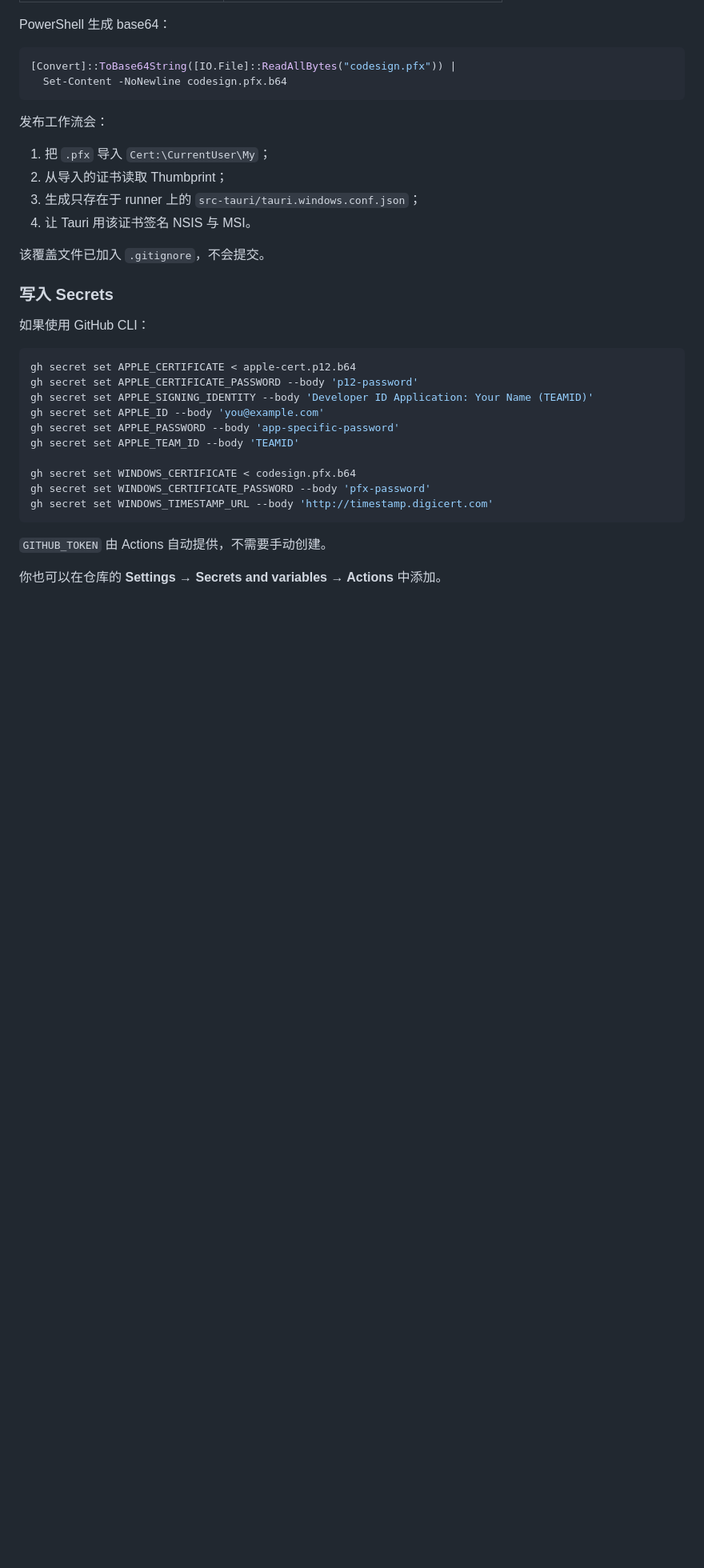
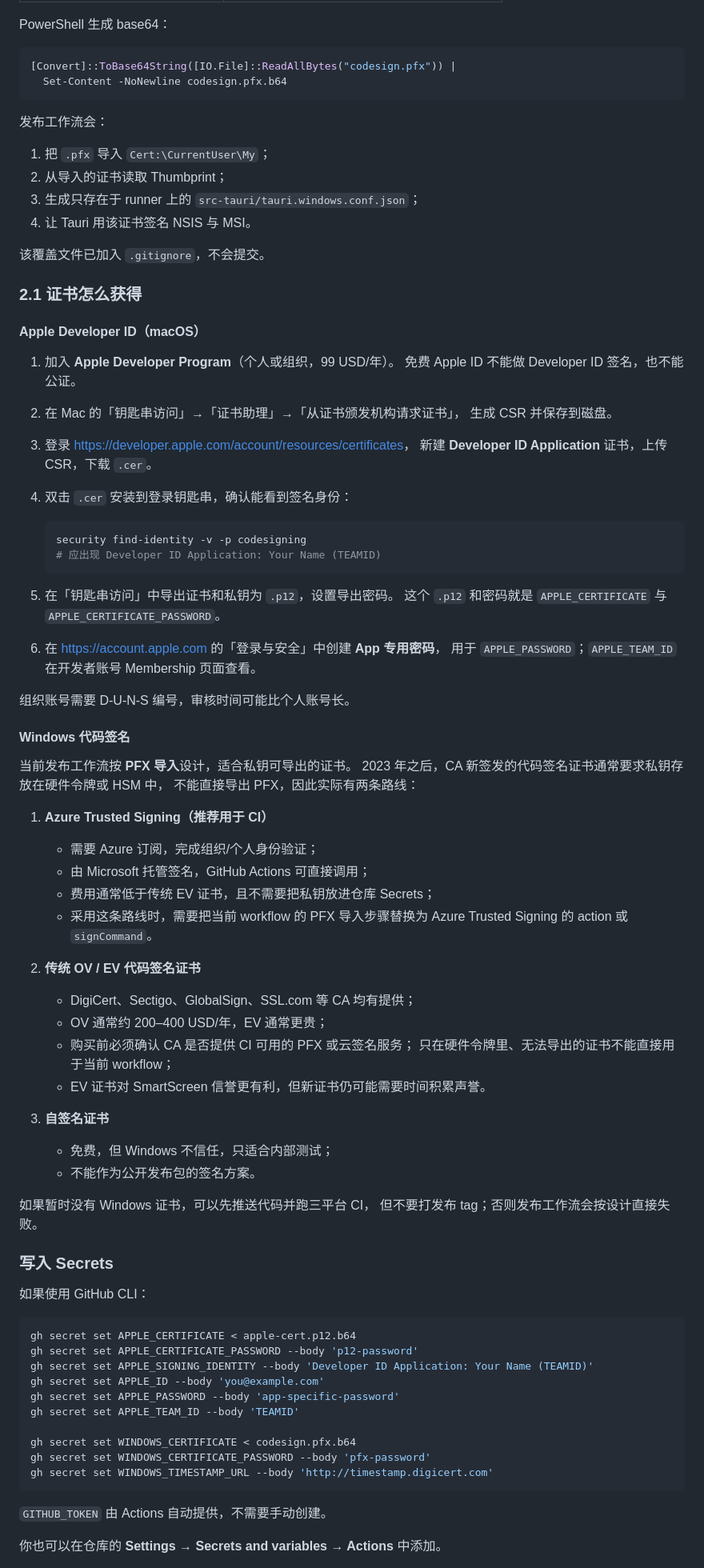
Before and after one commit to kakalotte/SkillEditor, a Markdown page: docs/releasing.md, the part around the change. Shown at 80% size. Drawn GitHub-style; blank space fills up the shorter version.

Commit message:
Document how to obtain Apple and Windows signing certificates

````diff
--- a/docs/releasing.md
+++ b/docs/releasing.md
@@ -72,6 +72,57 @@ PowerShell 生成 base64：
 4. 让 Tauri 用该证书签名 NSIS 与 MSI。
 
 该覆盖文件已加入 `.gitignore`，不会提交。
+
+### 2.1 证书怎么获得
+
+#### Apple Developer ID（macOS）
+
+1. 加入 **Apple Developer Program**（个人或组织，99 USD/年）。
+   免费 Apple ID 不能做 Developer ID 签名，也不能公证。
+2. 在 Mac 的「钥匙串访问」→「证书助理」→「从证书颁发机构请求证书」，
+   生成 CSR 并保存到磁盘。
+3. 登录 <https://developer.apple.com/account/resources/certificates>，
+   新建 **Developer ID Application** 证书，上传 CSR，下载 `.cer`。
+4. 双击 `.cer` 安装到登录钥匙串，确认能看到签名身份：
+
+   ```bash
+   security find-identity -v -p codesigning
+   # 应出现 Developer ID Application: Your Name (TEAMID)
+   ```
+
+5. 在「钥匙串访问」中导出证书和私钥为 `.p12`，设置导出密码。
+   这个 `.p12` 和密码就是 `APPLE_CERTIFICATE` 与
+   `APPLE_CERTIFICATE_PASSWORD`。
+6. 在 <https://account.apple.com> 的「登录与安全」中创建 **App 专用密码**，
+   用于 `APPLE_PASSWORD`；`APPLE_TEAM_ID` 在开发者账号 Membership 页面查看。
+
+组织账号需要 D-U-N-S 编号，审核时间可能比个人账号长。
+
+#### Windows 代码签名
+
+当前发布工作流按 **PFX 导入**设计，适合私钥可导出的证书。
+2023 年之后，CA 新签发的代码签名证书通常要求私钥存放在硬件令牌或 HSM 中，
+不能直接导出 PFX，因此实际有两条路线：
+
+1. **Azure Trusted Signing（推荐用于 CI）**
+   - 需要 Azure 订阅，完成组织/个人身份验证；
+   - 由 Microsoft 托管签名，GitHub Actions 可直接调用；
+   - 费用通常低于传统 EV 证书，且不需要把私钥放进仓库 Secrets；
+   - 采用这条路线时，需要把当前 workflow 的 PFX 导入步骤替换为
+     Azure Trusted Signing 的 action 或 `signCommand`。
+2. **传统 OV / EV 代码签名证书**
+   - DigiCert、Sectigo、GlobalSign、SSL.com 等 CA 均有提供；
+   - OV 通常约 200–400 USD/年，EV 通常更贵；
+   - 购买前必须确认 CA 是否提供 CI 可用的 PFX 或云签名服务；
+     只在硬件令牌里、无法导出的证书不能直接用于当前 workflow；
+   - EV 证书对 SmartScreen 信誉更有利，但新证书仍可能需要时间积累声誉。
+
+3. **自签名证书**
+   - 免费，但 Windows 不信任，只适合内部测试；
+   - 不能作为公开发布包的签名方案。
+
+如果暂时没有 Windows 证书，可以先推送代码并跑三平台 CI，
+但不要打发布 tag；否则发布工作流会按设计直接失败。
 
 ### 写入 Secrets
 
````
